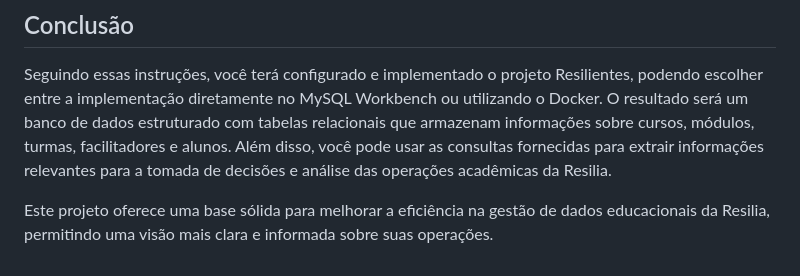
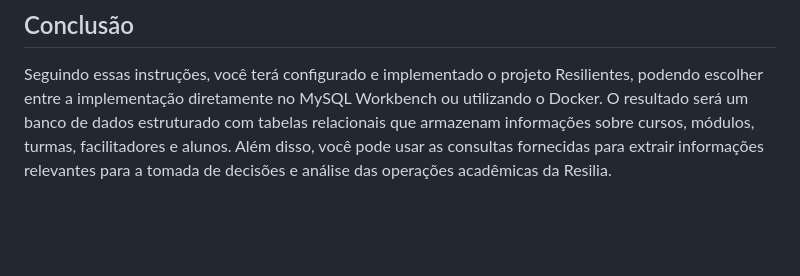
Before and after one commit to DilnaeSantos/BancoDeDados-Projeto_Grupo-M3, a Markdown page: README.md, the part around the change. Drawn GitHub-style; blank space fills up the shorter version.

Commit message:
Fix: Remove texto com informações redundantes

```diff
--- a/README.md
+++ b/README.md
@@ -64,5 +64,3 @@ docker-compose up
 ## Conclusão
 
 Seguindo essas instruções, você terá configurado e implementado o projeto Resilientes, podendo escolher entre a implementação diretamente no MySQL Workbench ou utilizando o Docker. O resultado será um banco de dados estruturado com tabelas relacionais que armazenam informações sobre cursos, módulos, turmas, facilitadores e alunos. Além disso, você pode usar as consultas fornecidas para extrair informações relevantes para a tomada de decisões e análise das operações acadêmicas da Resilia.
-
-Este projeto oferece uma base sólida para melhorar a eficiência na gestão de dados educacionais da Resilia, permitindo uma visão mais clara e informada sobre suas operações.
```
